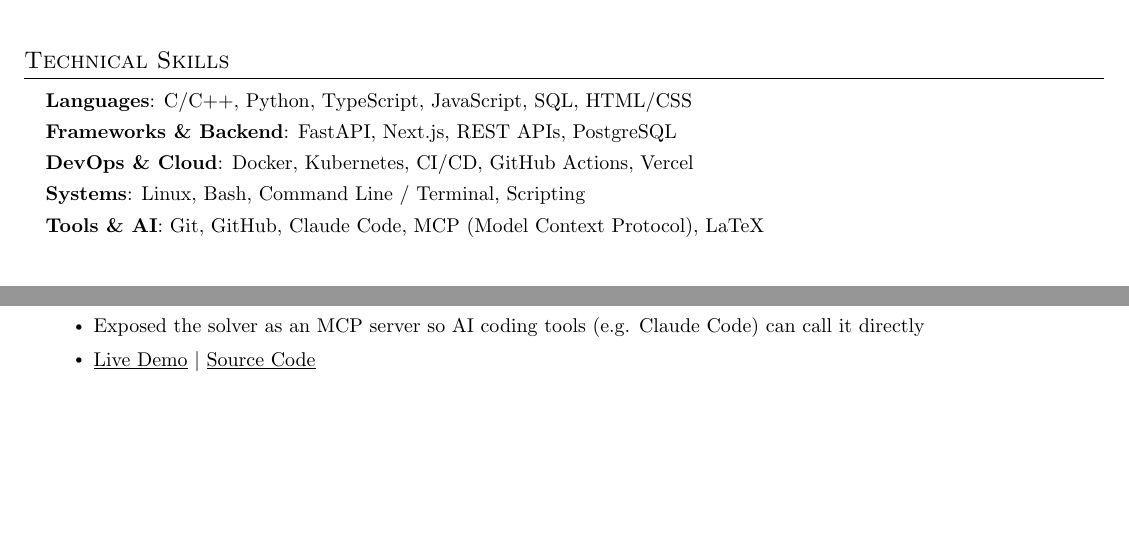
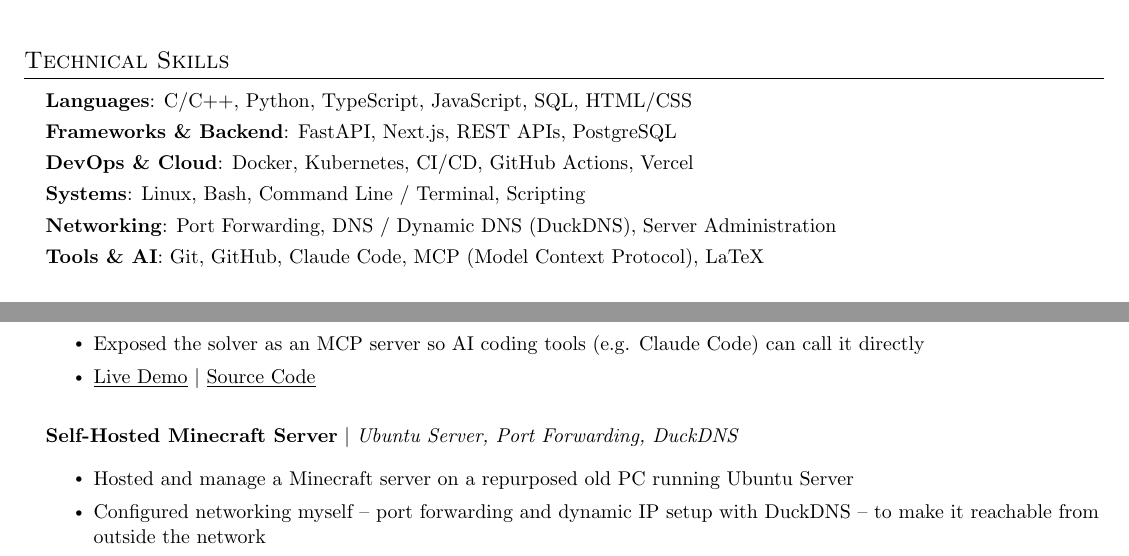
Before and after one commit to PanTsamis/pantsamis.github.io, a LaTeX CV (resume.tex): two parts of the page before the commit and two parts of page 1 of 2 after it, joined at a grey line, cut so that both start at the same text, the shorter picture padded with empty space. Compiled offline with pdfLaTeX.

Commit message:
Add Minecraft server project and networking skills to resume
Bring resume.tex in line with the website, which already listed this project.

```diff
--- a/resume.tex
+++ b/resume.tex
@@ -119,6 +119,7 @@
      \textbf{Frameworks \& Backend}{: FastAPI, Next.js, REST APIs, PostgreSQL} \\[3pt]
      \textbf{DevOps \& Cloud}{: Docker, Kubernetes, CI/CD, GitHub Actions, Vercel} \\[3pt]
      \textbf{Systems}{: Linux, Bash, Command Line / Terminal, Scripting} \\[3pt]
+     \textbf{Networking}{: Port Forwarding, DNS / Dynamic DNS (DuckDNS), Server Administration} \\[3pt]
      \textbf{Tools \& AI}{: Git, GitHub, Claude Code, MCP (Model Context Protocol), LaTeX}
     }}
  \end{itemize}
@@ -148,6 +149,12 @@
             \resumeItem{Exposed the solver as an MCP server so AI coding tools (e.g. Claude Code) can call it directly}
             \resumeItem{\href{https://pantsamis.github.io/elevator-optimization/}{\underline{Live Demo}} $|$ \href{https://github.com/PanTsamis/elevator-optimization}{\underline{Source Code}}}
           \resumeItemListEnd
+      \resumeProjectHeading
+          {\textbf{Self-Hosted Minecraft Server} $|$ \emph{Ubuntu Server, Port Forwarding, DuckDNS}}{}
+          \resumeItemListStart
+            \resumeItem{Hosted and manage a Minecraft server on a repurposed old PC running Ubuntu Server}
+            \resumeItem{Configured networking myself -- port forwarding and dynamic IP setup with DuckDNS -- to make it reachable from outside the network}
+          \resumeItemListEnd
     \resumeSubHeadingListEnd
 
 
```
